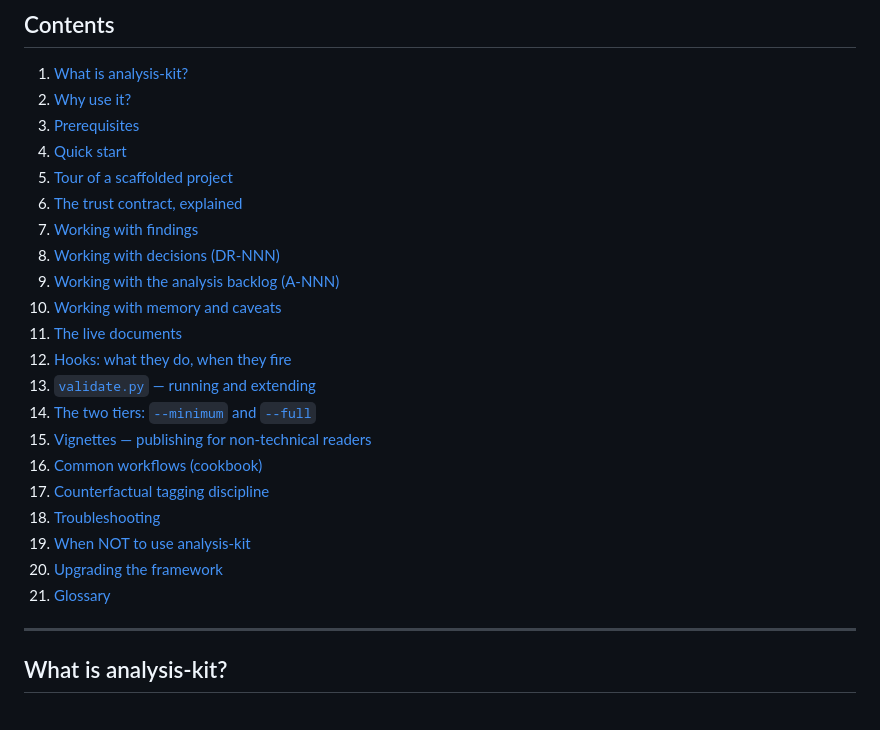
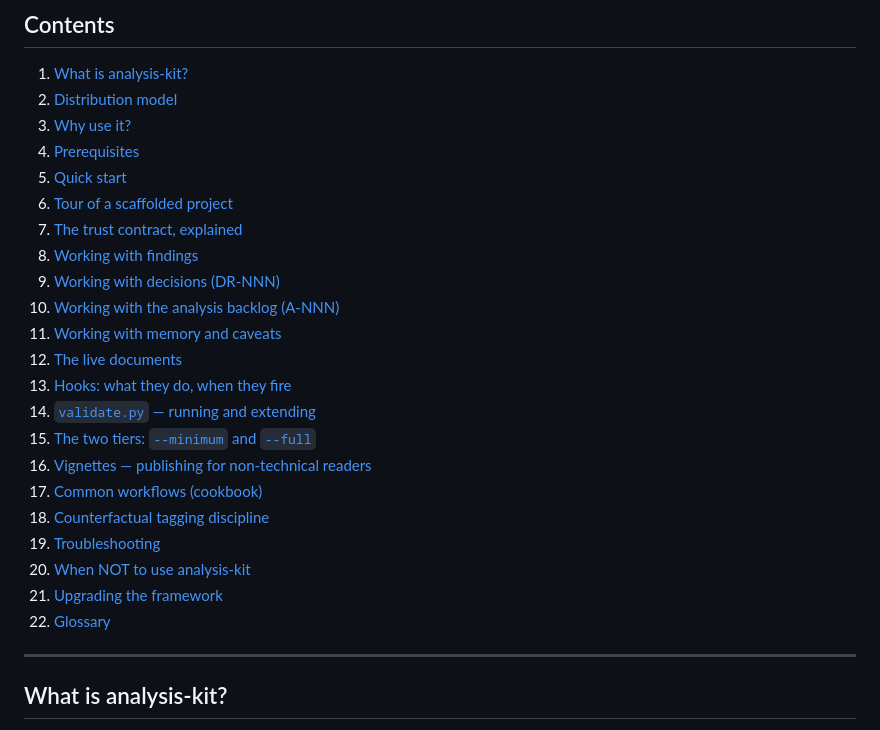
Before and after one commit to stephs-repos/analysis-kit, a Markdown page: docs/USER_GUIDE.md, the part around one of its changes. Drawn GitHub-style.

```diff
--- a/docs/USER_GUIDE.md
+++ b/docs/USER_GUIDE.md
@@ -5,26 +5,27 @@ This is the long-form guide. If you just want to start a project right now, see
 ## Contents
 
 1. [What is analysis-kit?](#what-is-analysis-kit)
-2. [Why use it?](#why-use-it)
-3. [Prerequisites](#prerequisites)
-4. [Quick start](#quick-start)
-5. [Tour of a scaffolded project](#tour-of-a-scaffolded-project)
-6. [The trust contract, explained](#the-trust-contract-explained)
-7. [Working with findings](#working-with-findings)
-8. [Working with decisions (DR-NNN)](#working-with-decisions-dr-nnn)
-9. [Working with the analysis backlog (A-NNN)](#working-with-the-analysis-backlog-a-nnn)
-10. [Working with memory and caveats](#working-with-memory-and-caveats)
-11. [The live documents](#the-live-documents)
-12. [Hooks: what they do, when they fire](#hooks-what-they-do-when-they-fire)
-13. [`validate.py` — running and extending](#validatepy--running-and-extending)
-14. [The two tiers: `--minimum` and `--full`](#the-two-tiers-minimum-and-full)
-15. [Vignettes — publishing for non-technical readers](#vignettes--publishing-for-non-technical-readers)
-16. [Common workflows (cookbook)](#common-workflows-cookbook)
-17. [Counterfactual tagging discipline](#counterfactual-tagging-discipline)
-18. [Troubleshooting](#troubleshooting)
-19. [When NOT to use analysis-kit](#when-not-to-use-analysis-kit)
-20. [Upgrading the framework](#upgrading-the-framework)
-21. [Glossary](#glossary)
+2. [Distribution model](#distribution-model)
+3. [Why use it?](#why-use-it)
+4. [Prerequisites](#prerequisites)
+5. [Quick start](#quick-start)
+6. [Tour of a scaffolded project](#tour-of-a-scaffolded-project)
+7. [The trust contract, explained](#the-trust-contract-explained)
+8. [Working with findings](#working-with-findings)
+9. [Working with decisions (DR-NNN)](#working-with-decisions-dr-nnn)
+10. [Working with the analysis backlog (A-NNN)](#working-with-the-analysis-backlog-a-nnn)
+11. [Working with memory and caveats](#working-with-memory-and-caveats)
+12. [The live documents](#the-live-documents)
+13. [Hooks: what they do, when they fire](#hooks-what-they-do-when-they-fire)
+14. [`validate.py` — running and extending](#validatepy--running-and-extending)
+15. [The two tiers: `--minimum` and `--full`](#the-two-tiers-minimum-and-full)
+16. [Vignettes — publishing for non-technical readers](#vignettes--publishing-for-non-technical-readers)
+17. [Common workflows (cookbook)](#common-workflows-cookbook)
+18. [Counterfactual tagging discipline](#counterfactual-tagging-discipline)
+19. [Troubleshooting](#troubleshooting)
+20. [When NOT to use analysis-kit](#when-not-to-use-analysis-kit)
+21. [Upgrading the framework](#upgrading-the-framework)
+22. [Glossary](#glossary)
 
 ---
 
```
Also changed, not shown: other parts of docs/USER_GUIDE.md (+49 -0 lines).
